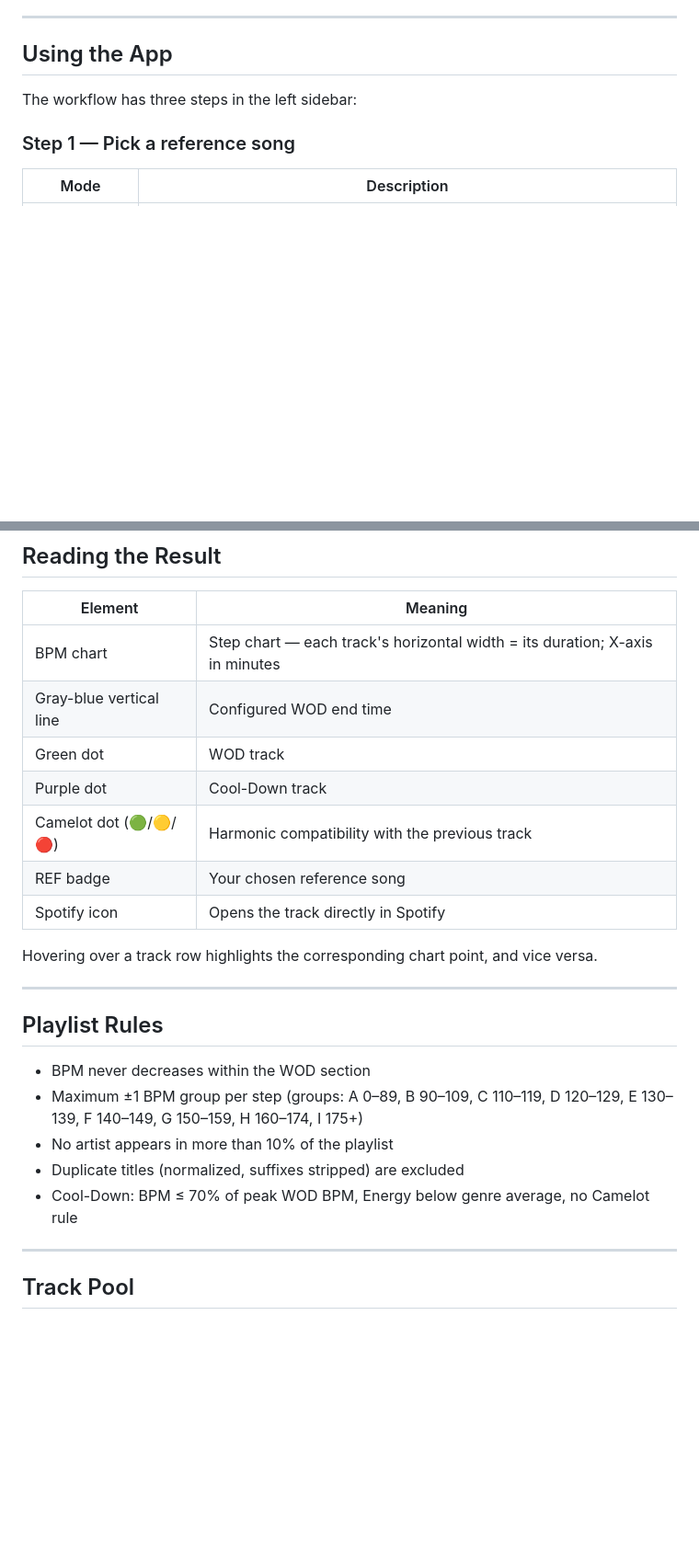
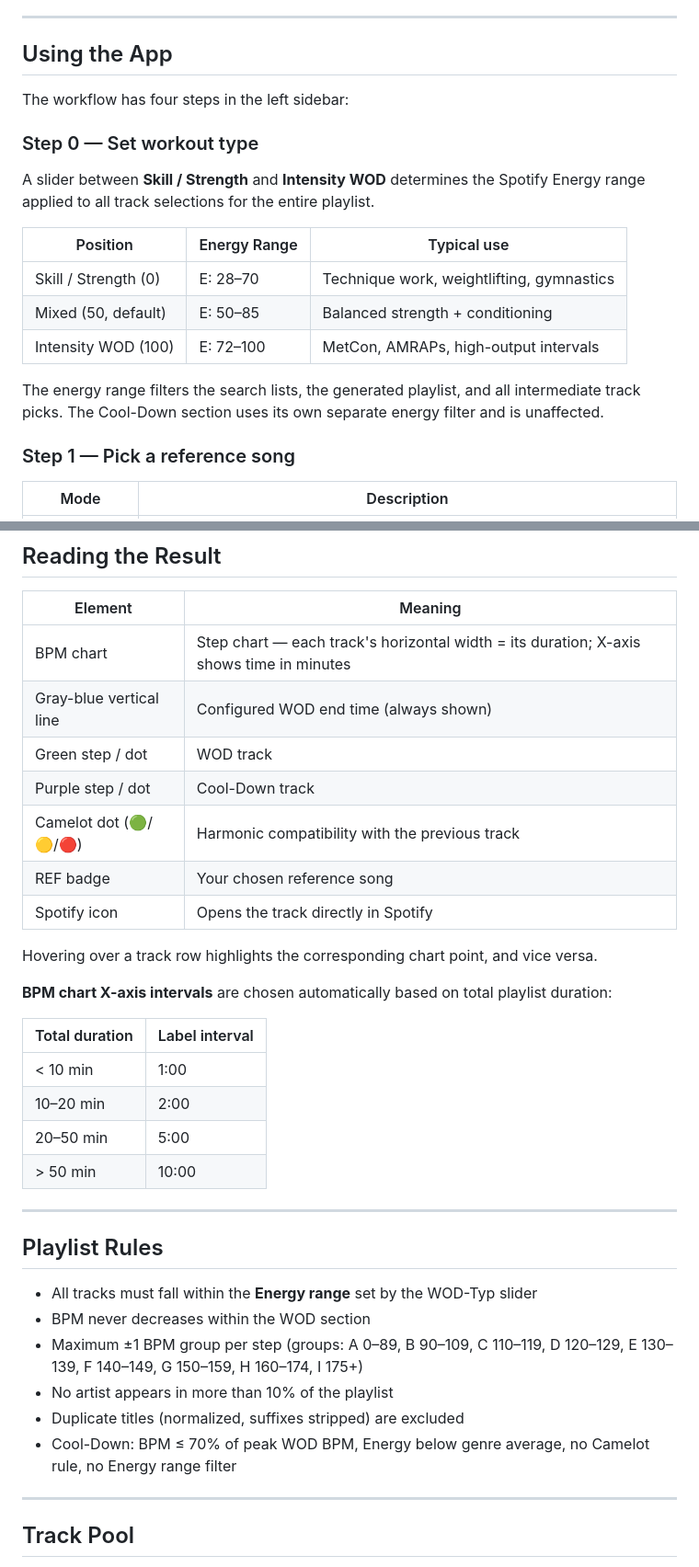
Before and after one commit to nickl3ss/CFLU_Playlists, a Markdown page: README.md, 2 parts joined by grey strips. Shown at 92% size. Rendered like a GitHub page; blank space fills up the shorter version.

```diff
--- a/README.md
+++ b/README.md
@@ -60,7 +60,19 @@ In the builder, paste the Client ID into the *Spotify Export* section and click
 
 ## Using the App
 
-The workflow has three steps in the left sidebar:
+The workflow has four steps in the left sidebar:
+
+### Step 0 — Set workout type
+
+A slider between **Skill / Strength** and **Intensity WOD** determines the Spotify Energy range applied to all track selections for the entire playlist.
+
+| Position | Energy Range | Typical use |
+|---|---|---|
+| Skill / Strength (0) | E: 28–70 | Technique work, weightlifting, gymnastics |
+| Mixed (50, default) | E: 50–85 | Balanced strength + conditioning |
+| Intensity WOD (100) | E: 72–100 | MetCon, AMRAPs, high-output intervals |
+
+The energy range filters the search lists, the generated playlist, and all intermediate track picks. The Cool-Down section uses its own separate energy filter and is unaffected.
 
 ### Step 1 — Pick a reference song
 
@@ -97,25 +109,35 @@ Click **▶ Playlist generieren** to build the playlist.
 
 | Element | Meaning |
 |---|---|
-| BPM chart | Step chart — each track's horizontal width = its duration; X-axis in minutes |
-| Gray-blue vertical line | Configured WOD end time |
-| Green dot | WOD track |
-| Purple dot | Cool-Down track |
+| BPM chart | Step chart — each track's horizontal width = its duration; X-axis shows time in minutes |
+| Gray-blue vertical line | Configured WOD end time (always shown) |
+| Green step / dot | WOD track |
+| Purple step / dot | Cool-Down track |
 | Camelot dot (🟢/🟡/🔴) | Harmonic compatibility with the previous track |
 | REF badge | Your chosen reference song |
 | Spotify icon | Opens the track directly in Spotify |
 
 Hovering over a track row highlights the corresponding chart point, and vice versa.
 
+**BPM chart X-axis intervals** are chosen automatically based on total playlist duration:
+
+| Total duration | Label interval |
+|---|---|
+| < 10 min | 1:00 |
+| 10–20 min | 2:00 |
+| 20–50 min | 5:00 |
+| > 50 min | 10:00 |
+
 ---
 
 ## Playlist Rules
 
+- All tracks must fall within the **Energy range** set by the WOD-Typ slider
 - BPM never decreases within the WOD section
 - Maximum ±1 BPM group per step (groups: A 0–89, B 90–109, C 110–119, D 120–129, E 130–139, F 140–149, G 150–159, H 160–174, I 175+)
 - No artist appears in more than 10% of the playlist
 - Duplicate titles (normalized, suffixes stripped) are excluded
-- Cool-Down: BPM ≤ 70% of peak WOD BPM, Energy below genre average, no Camelot rule
+- Cool-Down: BPM ≤ 70% of peak WOD BPM, Energy below genre average, no Camelot rule, no Energy range filter
 
 ---
 
```
Also changed, not shown: other parts of README.md (+11 -1 lines), CFLU_WOD_Builder_PROJECT.md (+94 -29 lines).
